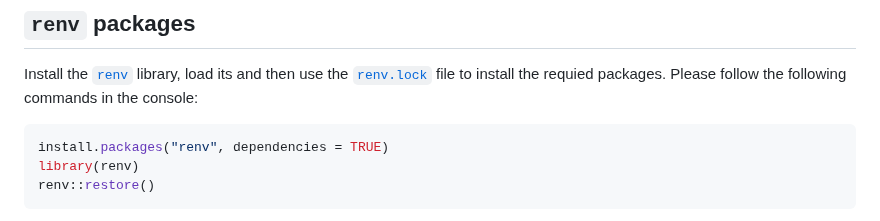
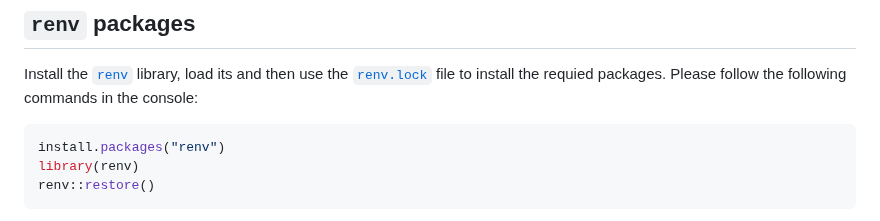
Before and after one commit to berserkhmdvhb/aiinsurance, a Markdown page: README.md, the part around the change. GitHub-like rendering.

````diff
--- a/README.md
+++ b/README.md
@@ -35,7 +35,7 @@ Please run the commands of this section in a console of an R editor (e.g., Rstud
 Install the [`renv`](https://rstudio.github.io/renv/articles/renv.html) library, load its and then use the [`renv.lock`](https://github.com/berserkhmdvhb/aiinsurance/blob/main/renv.lock) file to install the requied packages. Please follow the following commands in the console:
 
 ```r
-install.packages("renv", dependencies = TRUE)
+install.packages("renv")
 library(renv)
 renv::restore()
 ```
````
